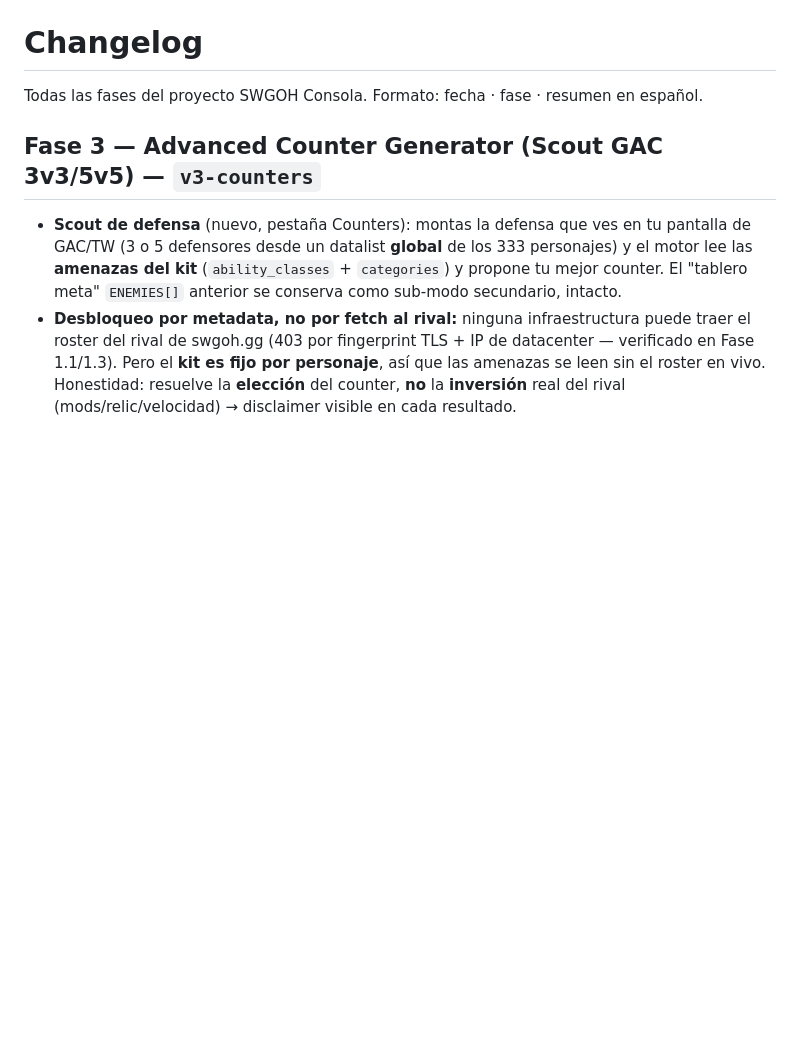
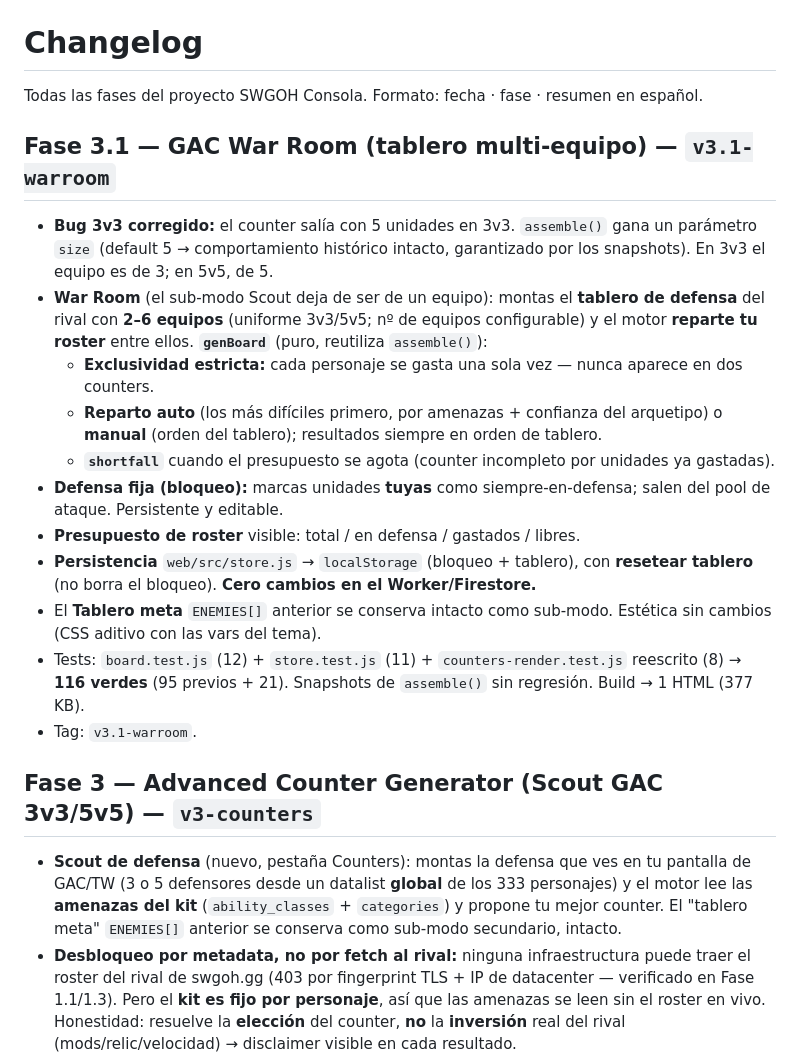
Before and after one commit to josepcalvettarrago/swgoh-consola, a Markdown page: docs/CHANGELOG.md, the part around the change. Drawn GitHub-style; blank space fills up the shorter version.

Commit message:
Fase 3.1: docs — War Room (v3.1-warroom) en ROADMAP y CHANGELOG
Co-Authored-By: Claude Opus 4.8 <noreply@anthropic.com>

```diff
--- a/docs/CHANGELOG.md
+++ b/docs/CHANGELOG.md
@@ -1,6 +1,29 @@
 # Changelog
 
 Todas las fases del proyecto SWGOH Consola. Formato: fecha · fase · resumen en español.
+
+## Fase 3.1 — GAC War Room (tablero multi-equipo) — `v3.1-warroom`
+
+- **Bug 3v3 corregido:** el counter salía con 5 unidades en 3v3. `assemble()` gana un parámetro
+  `size` (default 5 → comportamiento histórico intacto, garantizado por los snapshots). En 3v3
+  el equipo es de 3; en 5v5, de 5.
+- **War Room** (el sub-modo Scout deja de ser de un equipo): montas el **tablero de defensa**
+  del rival con **2–6 equipos** (uniforme 3v3/5v5; nº de equipos configurable) y el motor
+  **reparte tu roster** entre ellos. **`genBoard`** (puro, reutiliza `assemble()`):
+  - **Exclusividad estricta:** cada personaje se gasta una sola vez — nunca aparece en dos counters.
+  - **Reparto auto** (los más difíciles primero, por amenazas + confianza del arquetipo) o **manual**
+    (orden del tablero); resultados siempre en orden de tablero.
+  - **`shortfall`** cuando el presupuesto se agota (counter incompleto por unidades ya gastadas).
+- **Defensa fija (bloqueo):** marcas unidades **tuyas** como siempre-en-defensa; salen del pool de
+  ataque. Persistente y editable.
+- **Presupuesto de roster** visible: total / en defensa / gastados / libres.
+- **Persistencia** `web/src/store.js` → `localStorage` (bloqueo + tablero), con **resetear tablero**
+  (no borra el bloqueo). **Cero cambios en el Worker/Firestore.**
+- El **Tablero meta** `ENEMIES[]` anterior se conserva intacto como sub-modo. Estética sin cambios
+  (CSS aditivo con las vars del tema).
+- Tests: `board.test.js` (12) + `store.test.js` (11) + `counters-render.test.js` reescrito (8) →
+  **116 verdes** (95 previos + 21). Snapshots de `assemble()` sin regresión. Build → 1 HTML (377 KB).
+- Tag: `v3.1-warroom`.
 
 ## Fase 3 — Advanced Counter Generator (Scout GAC 3v3/5v5) — `v3-counters`
 
```
Also changed, not shown: ROADMAP.md (+12 -0 lines).
